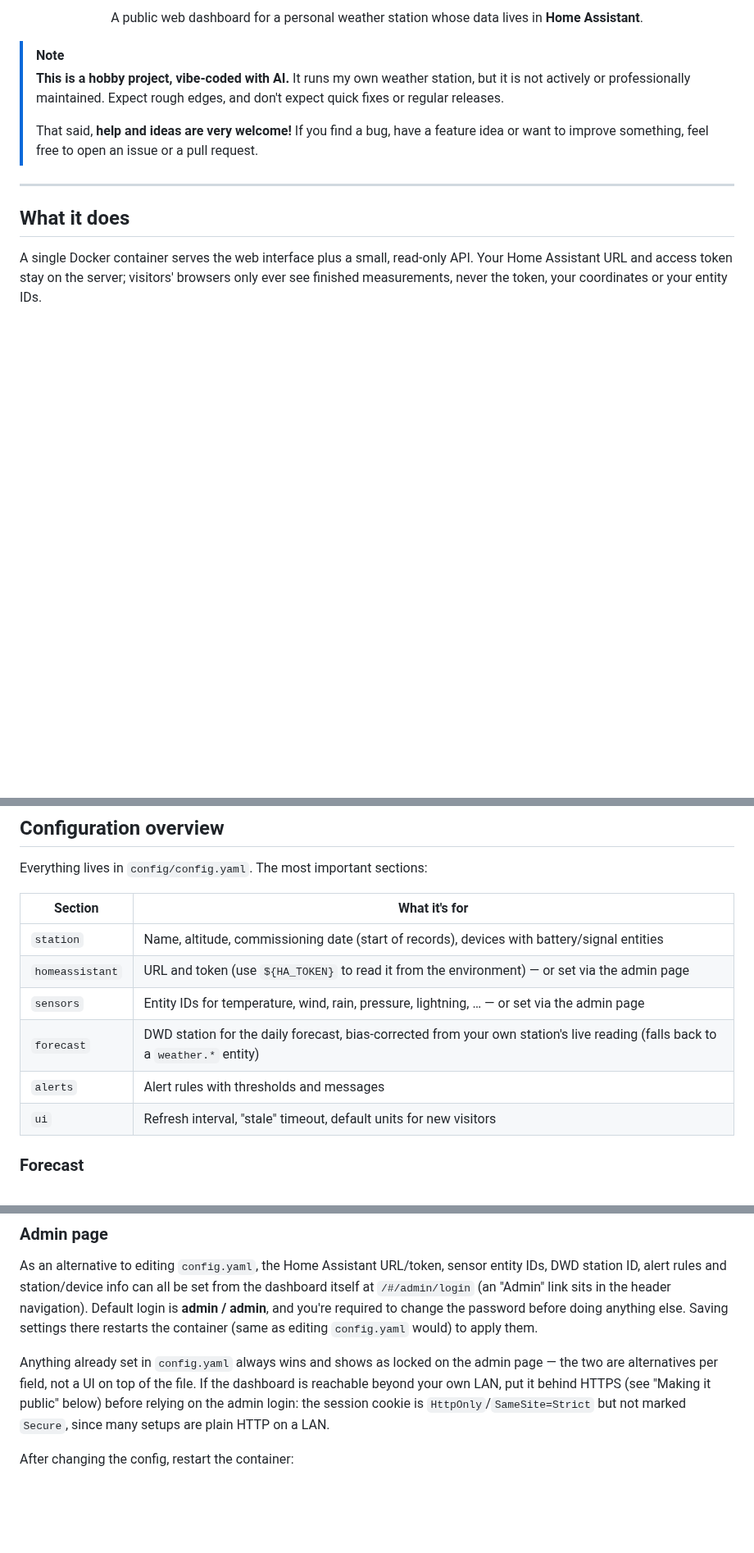
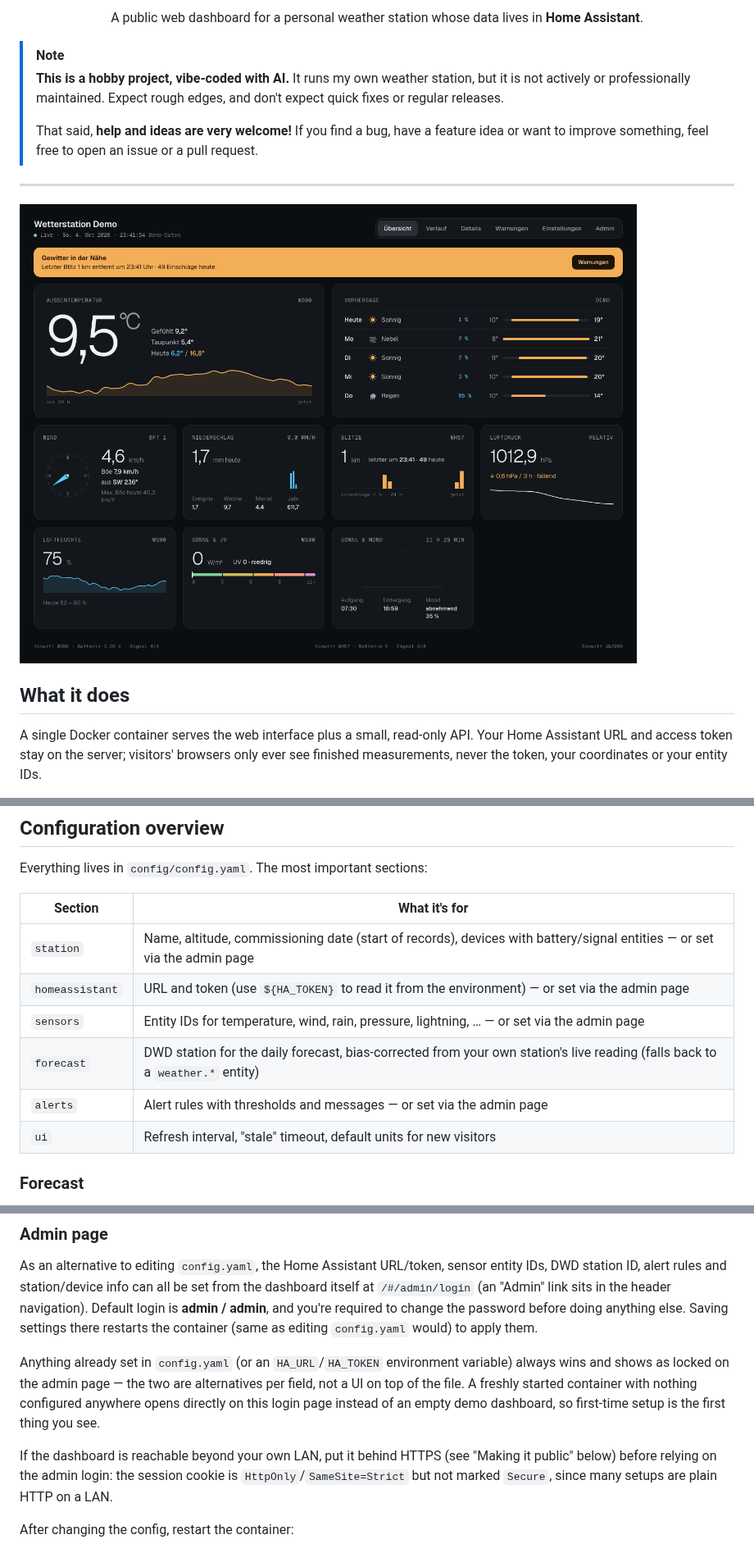
Before and after one commit to 0xvisualiris/ecowitt-weather-dashboard, a Markdown page: README.md, 3 parts joined by grey strips. Shown at 82% size. Drawn GitHub-style; pictures changed too: docs/screenshot.png (added); blank space fills up the shorter version.

```diff
--- a/README.md
+++ b/README.md
@@ -15,6 +15,8 @@
 
 ---
 
+![Screenshot of the overview screen, showing current conditions, a 5-day forecast and sensor cards](docs/screenshot.png)
+
 ## What it does
 
 A single Docker container serves the web interface plus a small, read-only API. Your Home Assistant URL and access token stay on the server; visitors' browsers only ever see finished measurements, never the token, your coordinates or your entity IDs.
@@ -113,11 +115,11 @@ Everything lives in `config/config.yaml`. The most important sections:
 
 | Section           | What it's for                                                                  |
 |-------------------|--------------------------------------------------------------------------------|
-| `station`         | Name, altitude, commissioning date (start of records), devices with battery/signal entities |
+| `station`         | Name, altitude, commissioning date (start of records), devices with battery/signal entities — or set via the admin page |
 | `homeassistant`   | URL and token (use `${HA_TOKEN}` to read it from the environment) — or set via the admin page |
 | `sensors`         | Entity IDs for temperature, wind, rain, pressure, lightning, … — or set via the admin page |
 | `forecast`        | DWD station for the daily forecast, bias-corrected from your own station's live reading (falls back to a `weather.*` entity) |
-| `alerts`          | Alert rules with thresholds and messages                                       |
+| `alerts`          | Alert rules with thresholds and messages — or set via the admin page           |
 | `ui`              | Refresh interval, "stale" timeout, default units for new visitors              |
 
 ### Forecast
@@ -141,8 +143,13 @@ you're required to change the password before doing anything else. Saving
 settings there restarts the container (same as editing `config.yaml` would)
 to apply them.
 
-Anything already set in `config.yaml` always wins and shows as locked on the
-admin page — the two are alternatives per field, not a UI on top of the file.
+Anything already set in `config.yaml` (or an `HA_URL`/`HA_TOKEN` environment
+variable) always wins and shows as locked on the admin page — the two are
+alternatives per field, not a UI on top of the file. A freshly started
+container with nothing configured anywhere opens directly on this login page
+instead of an empty demo dashboard, so first-time setup is the first thing
+you see.
+
 If the dashboard is reachable beyond your own LAN, put it behind HTTPS (see
 "Making it public" below) before relying on the admin login: the session
 cookie is `HttpOnly`/`SameSite=Strict` but not marked `Secure`, since many
```
Also changed, not shown: other parts of README.md (+5 -2 lines), CHANGELOG.md (+15 -0 lines), 4 other files.
